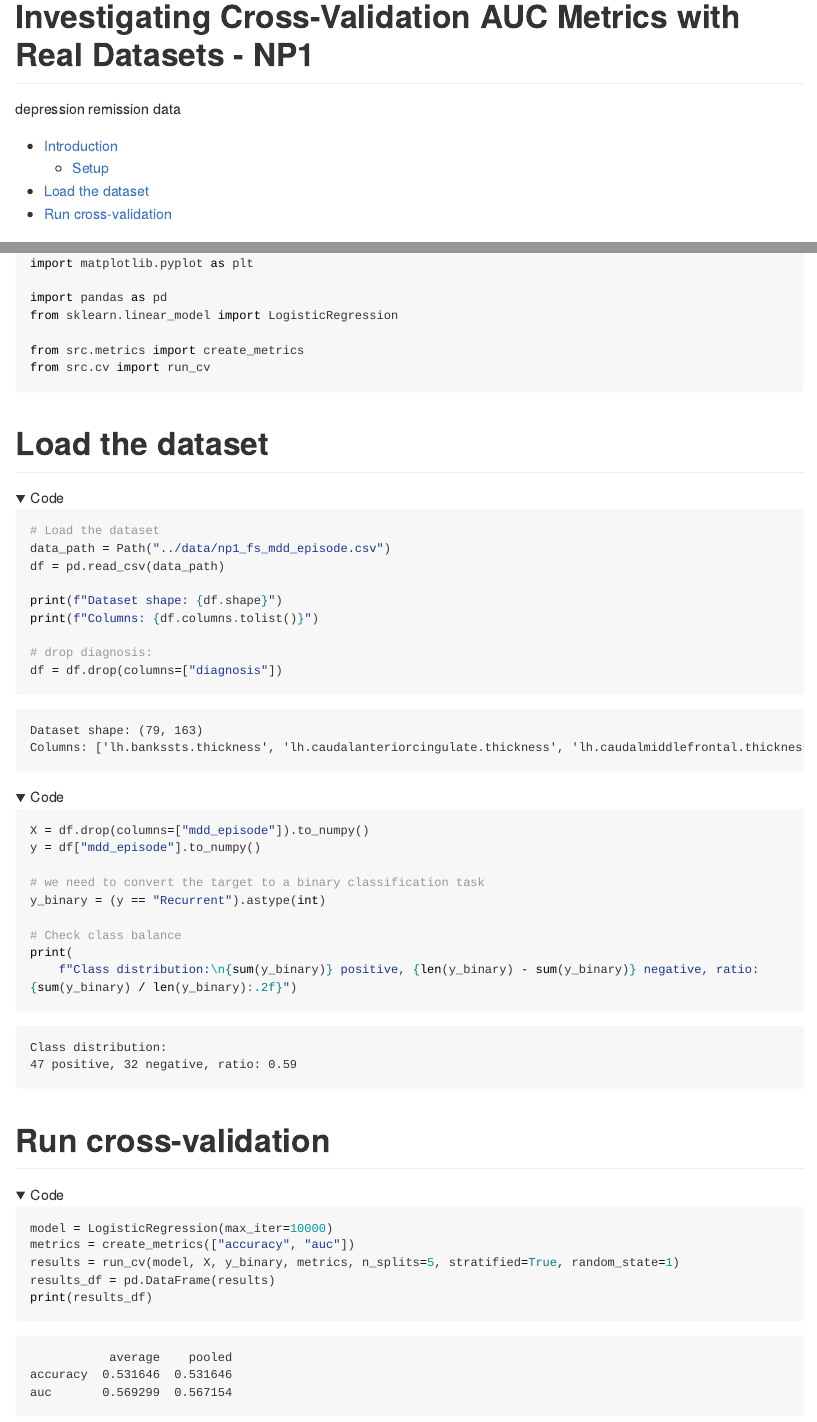
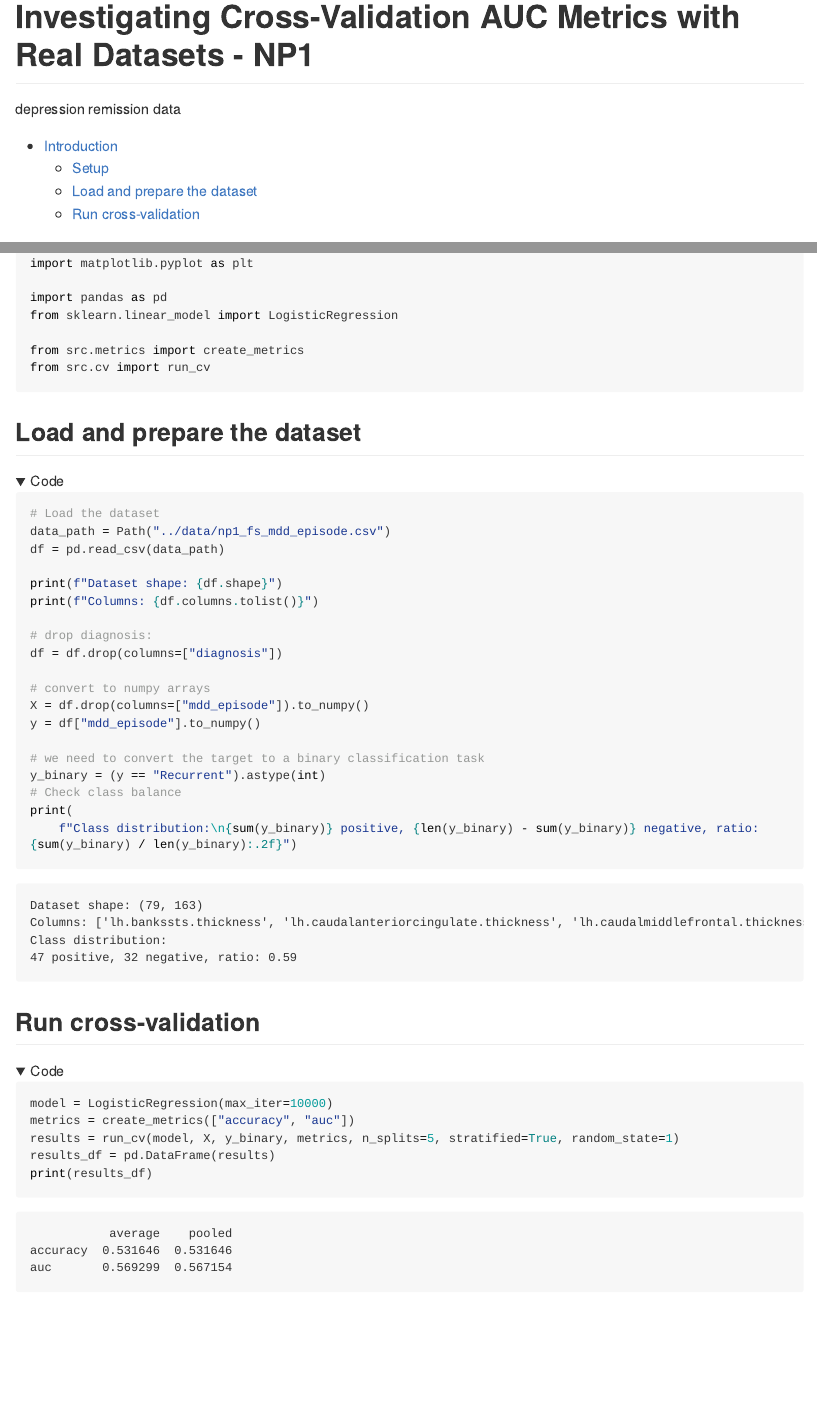
Before and after one commit to melanieganz/UnbalancedCV, a Quarto document (notebooks/np1.qmd): the page in a window 1100 px wide, from its top, and a second part further down, joined at a grey line. The pictures show the output file docs/np1.md that the author committed with the source, drawn offline in the style of GitHub; folded parts are opened; long lines of code are wrapped.

Commit message:
[style] fix typos and make the quarto document more consistent

````diff
--- a/notebooks/np1.qmd
+++ b/notebooks/np1.qmd
@@ -23,7 +23,7 @@ from src.metrics import create_metrics
 from src.cv import run_cv
 ```
 
-# Load the dataset
+## Load and prepare the dataset
 ```{python}
 # Load the dataset
 data_path = Path("../data/np1_fs_mdd_episode.csv")
@@ -34,21 +34,19 @@ print(f"Columns: {df.columns.tolist()}")
 
 # drop diagnosis:
 df = df.drop(columns=["diagnosis"])
-```
 
-```{python}
+# convert to numpy arrays
 X = df.drop(columns=["mdd_episode"]).to_numpy()
 y = df["mdd_episode"].to_numpy()
 
 # we need to convert the target to a binary classification task
 y_binary = (y == "Recurrent").astype(int)
-
 # Check class balance
 print(
     f"Class distribution:\n{sum(y_binary)} positive, {len(y_binary) - sum(y_binary)} negative, ratio: {sum(y_binary) / len(y_binary):.2f}")
 ```
 
-# Run cross-validation
+## Run cross-validation
 ```{python}
 model = LogisticRegression(max_iter=10000)
 metrics = create_metrics(["accuracy", "auc"])
````
Also changed, not shown: docs/np1.md.
